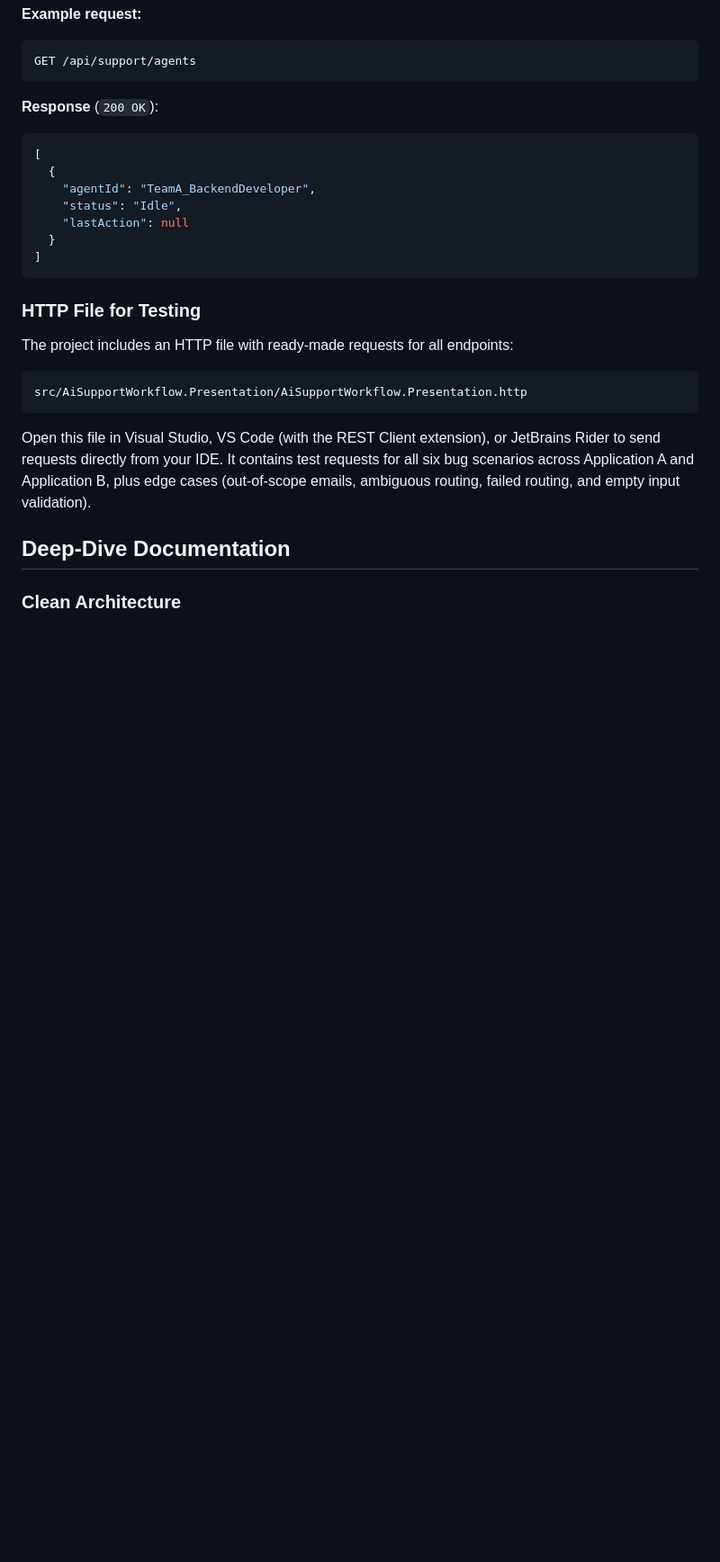
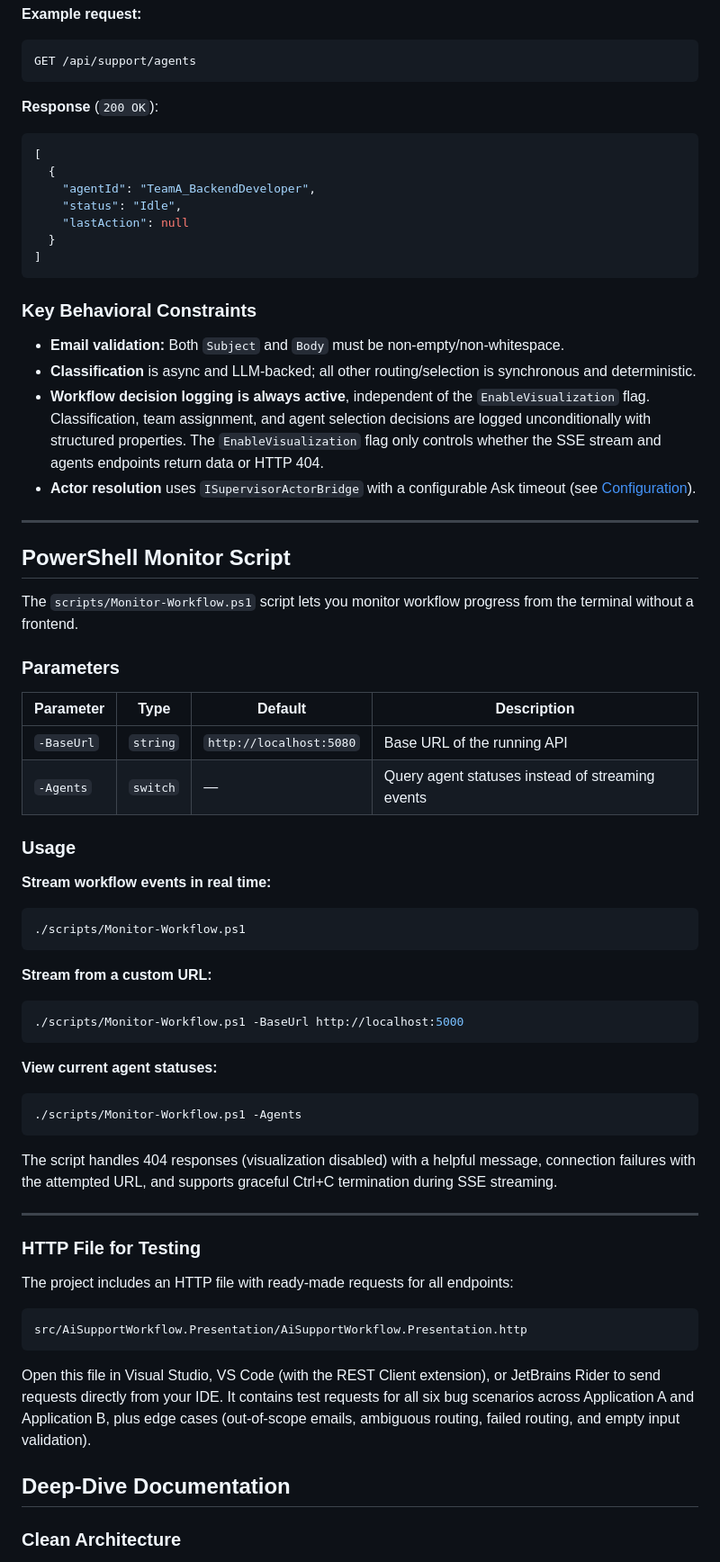
Before and after one commit to GabrieleTronchin/AiSupportWorkflow, a Markdown page: README.md, the part around one of its changes. Shown at 90% size. Drawn GitHub-style; blank space fills up the shorter version.

````diff
--- a/README.md
+++ b/README.md
@@ -277,6 +305,50 @@ GET /api/support/agents
 ]
 ```
 
+### Key Behavioral Constraints
+
+- **Email validation:** Both `Subject` and `Body` must be non-empty/non-whitespace.
+- **Classification** is async and LLM-backed; all other routing/selection is synchronous and deterministic.
+- **Workflow decision logging is always active**, independent of the `EnableVisualization` flag. Classification, team assignment, and agent selection decisions are logged unconditionally with structured properties. The `EnableVisualization` flag only controls whether the SSE stream and agents endpoints return data or HTTP 404.
+- **Actor resolution** uses `ISupervisorActorBridge` with a configurable Ask timeout (see [Configuration](#configuration)).
+
+---
+
+## PowerShell Monitor Script
+
+The `scripts/Monitor-Workflow.ps1` script lets you monitor workflow progress from the terminal without a frontend.
+
+### Parameters
+
+| Parameter | Type | Default | Description |
+|-----------|------|---------|-------------|
+| `-BaseUrl` | `string` | `http://localhost:5080` | Base URL of the running API |
+| `-Agents` | `switch` | — | Query agent statuses instead of streaming events |
+
+### Usage
+
+**Stream workflow events in real time:**
+
+```powershell
+./scripts/Monitor-Workflow.ps1
+```
+
+**Stream from a custom URL:**
+
+```powershell
+./scripts/Monitor-Workflow.ps1 -BaseUrl http://localhost:5000
+```
+
+**View current agent statuses:**
+
+```powershell
+./scripts/Monitor-Workflow.ps1 -Agents
+```
+
+The script handles 404 responses (visualization disabled) with a helpful message, connection failures with the attempted URL, and supports graceful Ctrl+C termination during SSE streaming.
+
+---
+
 ### HTTP File for Testing
 
 The project includes an HTTP file with ready-made requests for all endpoints:
````
Also changed, not shown: other parts of README.md (+33 -2 lines), docs/actor-architecture.md (+2 -0 lines), 1 other file.
